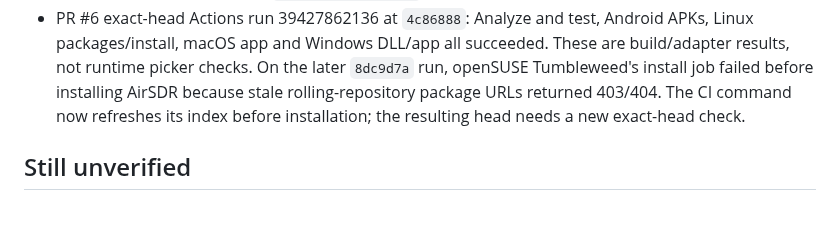
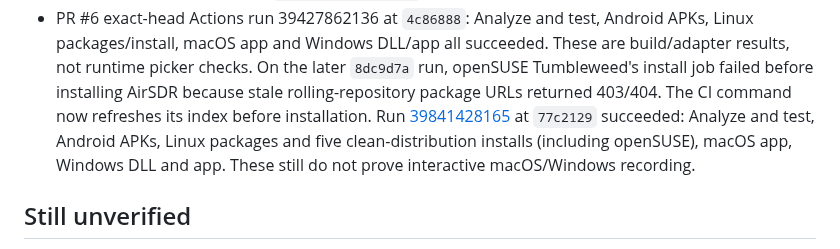
Before and after one commit to ivanik7/AirSDR, a Markdown page: docs/status/recording-end-to-end.md, the part around the change. Rendered like a GitHub page; blank space fills up the shorter version.

Commit message:
Document exact-head recording CI result

```diff
--- a/docs/status/recording-end-to-end.md
+++ b/docs/status/recording-end-to-end.md
@@ -81,8 +81,11 @@ The feature is **not fully accepted** until the gaps below are addressed.
   succeeded. These are build/adapter results, not runtime picker checks. On
   the later `8dc9d7a` run, openSUSE Tumbleweed's install job failed before
   installing AirSDR because stale rolling-repository package URLs returned
-  403/404. The CI command now refreshes its index before installation; the
-  resulting head needs a new exact-head check.
+  403/404. The CI command now refreshes its index before installation. Run
+  [39841428165](https://github.com/ivanik7/AirSDR/actions/runs/39841428165)
+  at `77c2129` succeeded: Analyze and test, Android APKs, Linux packages and
+  five clean-distribution installs (including openSUSE), macOS app, Windows
+  DLL and app. These still do not prove interactive macOS/Windows recording.
 
 ## Still unverified
 
```
